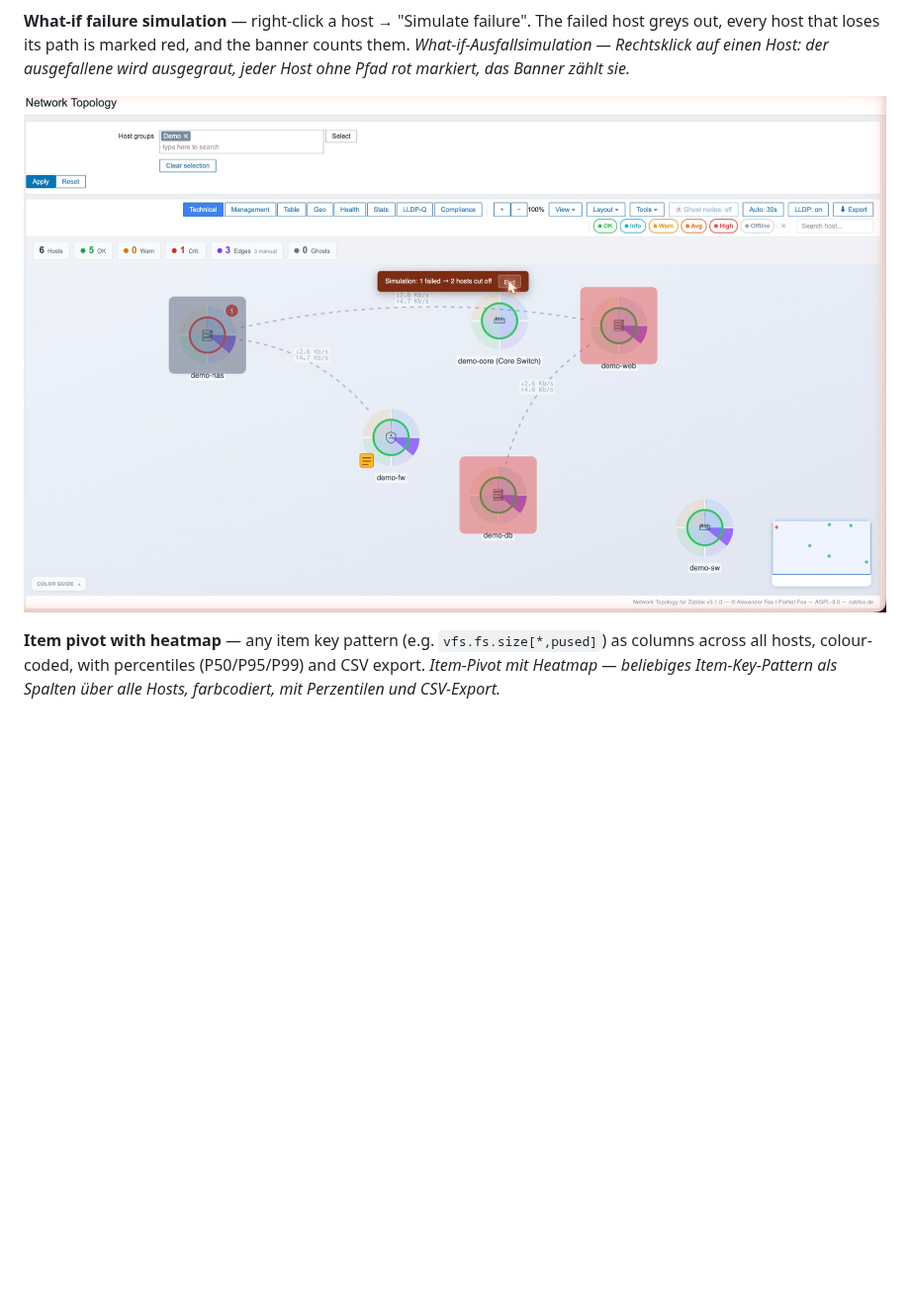
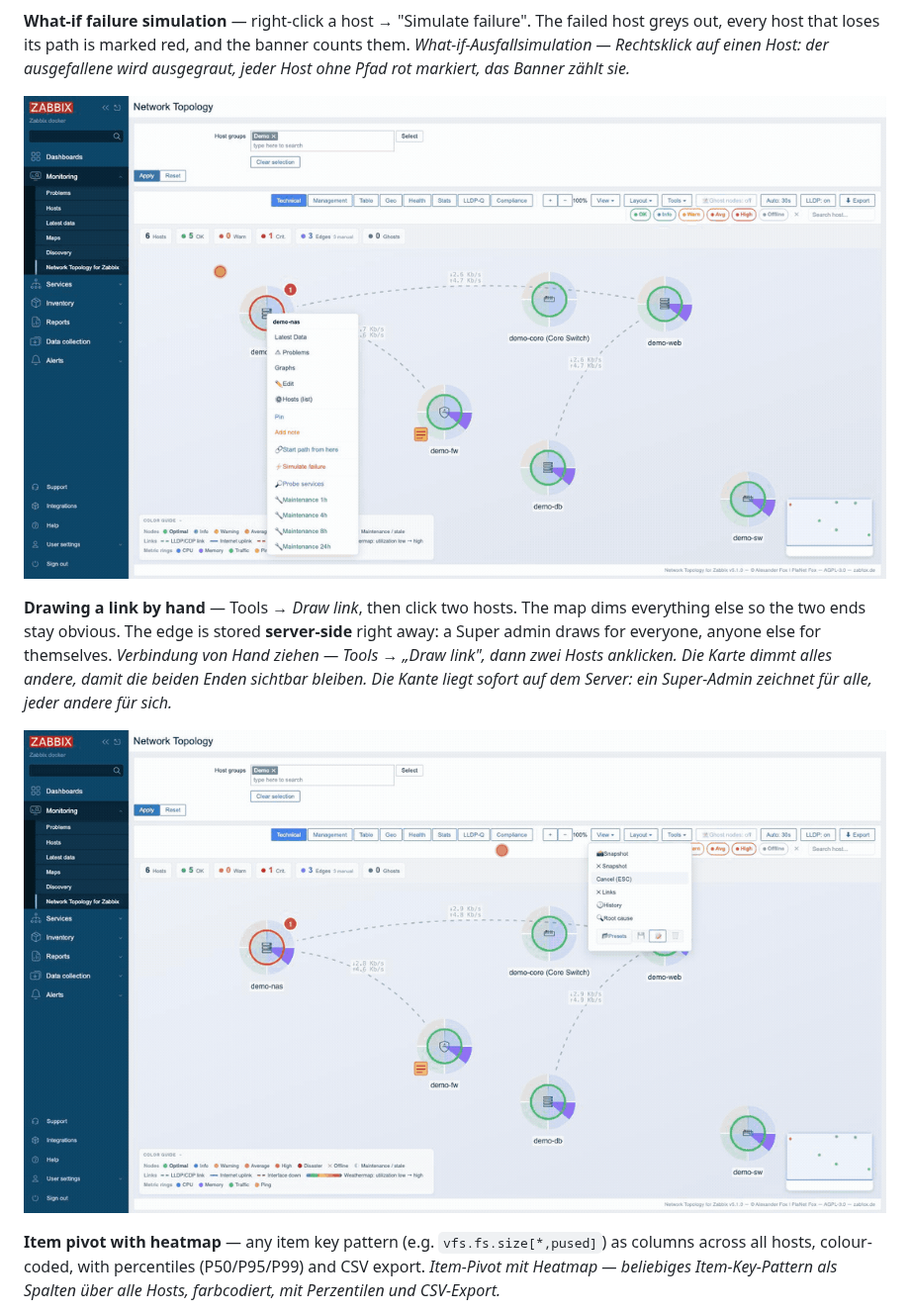
Before and after one commit to linuser/zabbix-network-topology, a Markdown page: README.md, the part around the change. Shown at 99% size. GitHub-like rendering; pictures changed too: screenshots/draw-link.gif (added), screenshots/simulation.gif (added), screenshots/simulation.jpg (deleted); blank space fills up the shorter version.

```diff
--- a/README.md
+++ b/README.md
@@ -27,7 +27,12 @@ Zabbix 7.0 LTS / 7.4 frontend module for interactive network topology visualisat
 **What-if failure simulation** — right-click a host → "Simulate failure". The failed host greys out, every host that loses its path is marked red, and the banner counts them.
 *What-if-Ausfallsimulation — Rechtsklick auf einen Host: der ausgefallene wird ausgegraut, jeder Host ohne Pfad rot markiert, das Banner zählt sie.*
 
-![What-if simulation / What-if-Simulation](screenshots/simulation.jpg)
+![What-if simulation / What-if-Simulation](screenshots/simulation.gif)
+
+**Drawing a link by hand** — Tools → *Draw link*, then click two hosts. The map dims everything else so the two ends stay obvious. The edge is stored **server-side** right away: a Super admin draws for everyone, anyone else for themselves.
+*Verbindung von Hand ziehen — Tools → „Draw link", dann zwei Hosts anklicken. Die Karte dimmt alles andere, damit die beiden Enden sichtbar bleiben. Die Kante liegt sofort auf dem Server: ein Super-Admin zeichnet für alle, jeder andere für sich.*
+
+![Drawing a manual link / Verbindung ziehen](screenshots/draw-link.gif)
 
 **Item pivot with heatmap** — any item key pattern (e.g. `vfs.fs.size[*,pused]`) as columns across all hosts, colour-coded, with percentiles (P50/P95/P99) and CSV export.
 *Item-Pivot mit Heatmap — beliebiges Item-Key-Pattern als Spalten über alle Hosts, farbcodiert, mit Perzentilen und CSV-Export.*
```
Also changed, not shown: 1 other file.
